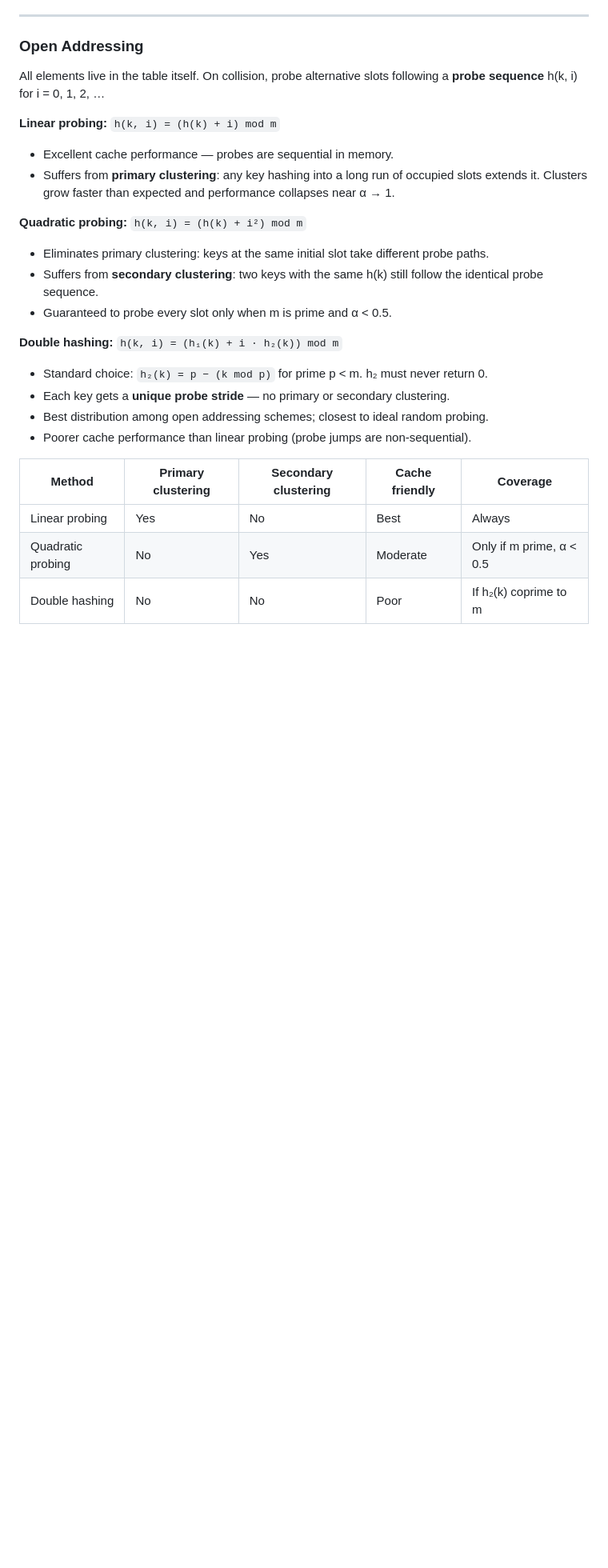
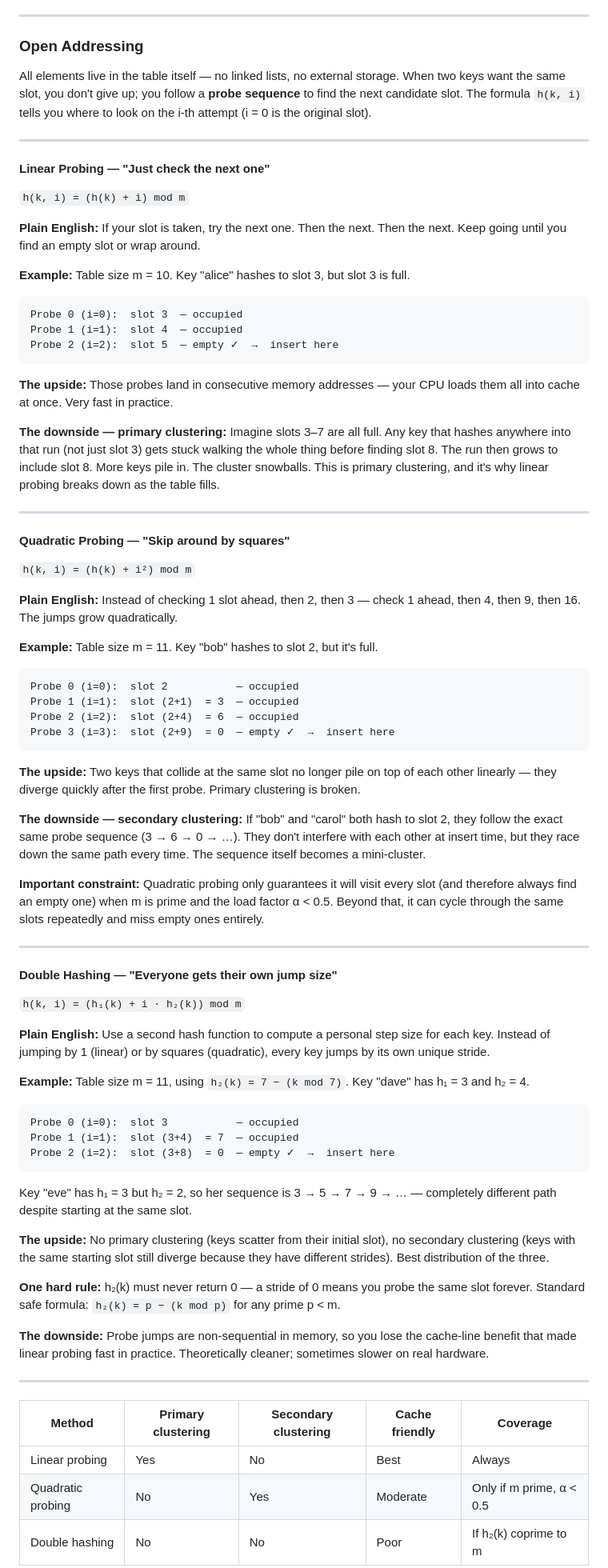
Before and after one commit to rugbyprof/5243-Algorithms, a Markdown page: Assignments/06-T02/README.md, the part around the change. Shown at 80% size. Drawn GitHub-style; blank space fills up the shorter version.

Commit message:
better hash exp

````diff
--- a/Assignments/06-T02/README.md
+++ b/Assignments/06-T02/README.md
@@ -857,25 +857,76 @@ Common choice: p = 31 (lowercase letters) or p = 37 (broader ASCII). **Every cha
 
 ### Open Addressing
 
-All elements live in the table itself. On collision, probe alternative slots following a **probe sequence** h(k, i) for i = 0, 1, 2, …
+All elements live in the table itself — no linked lists, no external storage. When two keys want the same slot, you don't give up; you follow a **probe sequence** to find the next candidate slot. The formula `h(k, i)` tells you where to look on the i-th attempt (i = 0 is the original slot).
 
-**Linear probing:** `h(k, i) = (h(k) + i) mod m`
+---
 
-- Excellent cache performance — probes are sequential in memory.
-- Suffers from **primary clustering**: any key hashing into a long run of occupied slots extends it. Clusters grow faster than expected and performance collapses near α → 1.
+#### Linear Probing — "Just check the next one"
 
-**Quadratic probing:** `h(k, i) = (h(k) + i²) mod m`
+`h(k, i) = (h(k) + i) mod m`
 
-- Eliminates primary clustering: keys at the same initial slot take different probe paths.
-- Suffers from **secondary clustering**: two keys with the same h(k) still follow the identical probe sequence.
-- Guaranteed to probe every slot only when m is prime and α < 0.5.
+**Plain English:** If your slot is taken, try the next one. Then the next. Then the next. Keep going until you find an empty slot or wrap around.
 
-**Double hashing:** `h(k, i) = (h₁(k) + i · h₂(k)) mod m`
+**Example:** Table size m = 10. Key "alice" hashes to slot 3, but slot 3 is full.
 
-- Standard choice: `h₂(k) = p − (k mod p)` for prime p < m. h₂ must never return 0.
-- Each key gets a **unique probe stride** — no primary or secondary clustering.
-- Best distribution among open addressing schemes; closest to ideal random probing.
-- Poorer cache performance than linear probing (probe jumps are non-sequential).
+```
+Probe 0 (i=0):  slot 3  — occupied
+Probe 1 (i=1):  slot 4  — occupied
+Probe 2 (i=2):  slot 5  — empty ✓  →  insert here
+```
+
+**The upside:** Those probes land in consecutive memory addresses — your CPU loads them all into cache at once. Very fast in practice.
+
+**The downside — primary clustering:** Imagine slots 3–7 are all full. Any key that hashes anywhere into that run (not just slot 3) gets stuck walking the whole thing before finding slot 8. The run then grows to include slot 8. More keys pile in. The cluster snowballs. This is primary clustering, and it's why linear probing breaks down as the table fills.
+
+---
+
+#### Quadratic Probing — "Skip around by squares"
+
+`h(k, i) = (h(k) + i²) mod m`
+
+**Plain English:** Instead of checking 1 slot ahead, then 2, then 3 — check 1 ahead, then 4, then 9, then 16. The jumps grow quadratically.
+
+**Example:** Table size m = 11. Key "bob" hashes to slot 2, but it's full.
+
+```
+Probe 0 (i=0):  slot 2           — occupied
+Probe 1 (i=1):  slot (2+1)  = 3  — occupied
+Probe 2 (i=2):  slot (2+4)  = 6  — occupied
+Probe 3 (i=3):  slot (2+9)  = 0  — empty ✓  →  insert here
+```
+
+**The upside:** Two keys that collide at the same slot no longer pile on top of each other linearly — they diverge quickly after the first probe. Primary clustering is broken.
+
+**The downside — secondary clustering:** If "bob" and "carol" both hash to slot 2, they follow the exact same probe sequence (3 → 6 → 0 → …). They don't interfere with each other at insert time, but they race down the same path every time. The sequence itself becomes a mini-cluster.
+
+**Important constraint:** Quadratic probing only guarantees it will visit every slot (and therefore always find an empty one) when m is prime and the load factor α < 0.5. Beyond that, it can cycle through the same slots repeatedly and miss empty ones entirely.
+
+---
+
+#### Double Hashing — "Everyone gets their own jump size"
+
+`h(k, i) = (h₁(k) + i · h₂(k)) mod m`
+
+**Plain English:** Use a second hash function to compute a personal step size for each key. Instead of jumping by 1 (linear) or by squares (quadratic), every key jumps by its own unique stride.
+
+**Example:** Table size m = 11, using `h₂(k) = 7 − (k mod 7)`. Key "dave" has h₁ = 3 and h₂ = 4.
+
+```
+Probe 0 (i=0):  slot 3           — occupied
+Probe 1 (i=1):  slot (3+4)  = 7  — occupied
+Probe 2 (i=2):  slot (3+8)  = 0  — empty ✓  →  insert here
+```
+
+Key "eve" has h₁ = 3 but h₂ = 2, so her sequence is 3 → 5 → 7 → 9 → … — completely different path despite starting at the same slot.
+
+**The upside:** No primary clustering (keys scatter from their initial slot), no secondary clustering (keys with the same starting slot still diverge because they have different strides). Best distribution of the three.
+
+**One hard rule:** h₂(k) must never return 0 — a stride of 0 means you probe the same slot forever. Standard safe formula: `h₂(k) = p − (k mod p)` for any prime p < m.
+
+**The downside:** Probe jumps are non-sequential in memory, so you lose the cache-line benefit that made linear probing fast in practice. Theoretically cleaner; sometimes slower on real hardware.
+
+---
 
 | Method            | Primary clustering | Secondary clustering | Cache friendly | Coverage                 |
 | ----------------- | ------------------ | -------------------- | -------------- | ------------------------ |
````
